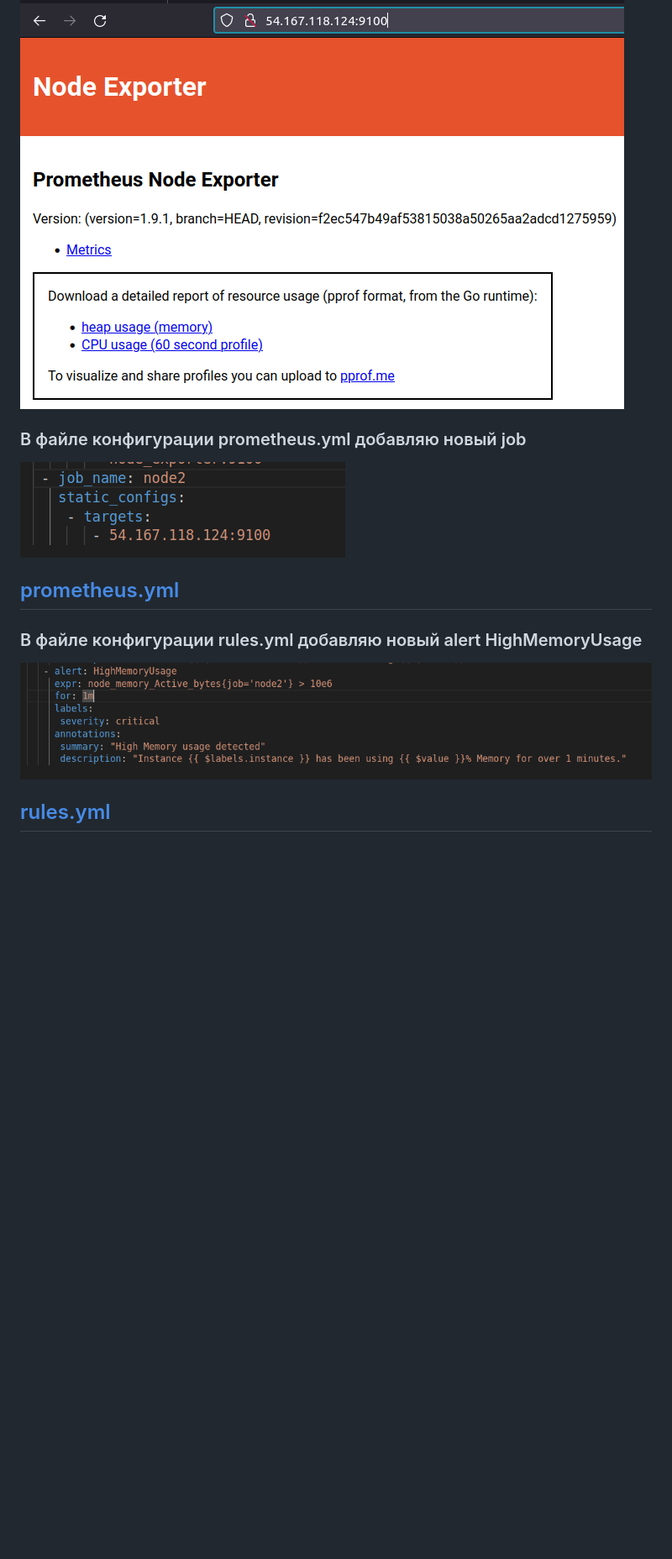
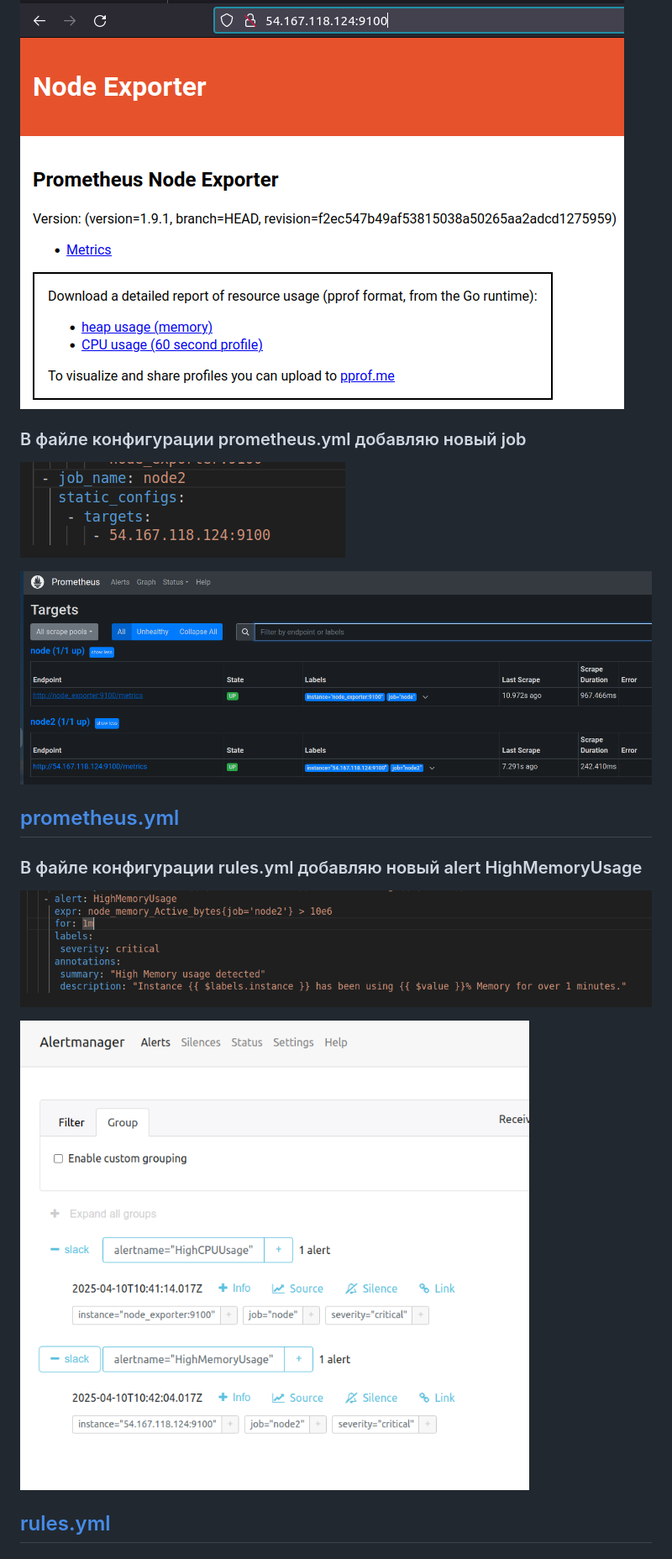
Before and after one commit to pavelstarovoitov/trainee4, a Markdown page: task20/README.md, the part around the change printed below. Shown: that part at 84% size. Rendered like a GitHub page; pictures changed too: task20/image0009.png (added), task20/image0010.png (added); blank space fills up the shorter version.

Commit message:
add screenshots to README.md

```diff
--- a/task20/README.md
+++ b/task20/README.md
@@ -7,11 +8,16 @@
 ![image0004](image0004.png)
+
 ### В файле конфигурации prometheus.yml добавляю новый job
 ![image0005](image0005.png)
+
+![image0009](image0009.png)
+
 ## [prometheus.yml ](./prometheus_volume/prometheus.yml )
 ### В файле конфигурации rules.yml добавляю новый alert HighMemoryUsage
 
 ![image0006](image0006.png)
 
+![image0010](image0010.png)
 ## [rules.yml ](./prometheus_volume/rules.yml )
 
 ### Правило HighMemoryUsage проверяет память на job='node2', тоеть только на новом инстансе
```
Also changed, not shown: other parts of task20/README.md (+1 -0 lines).
